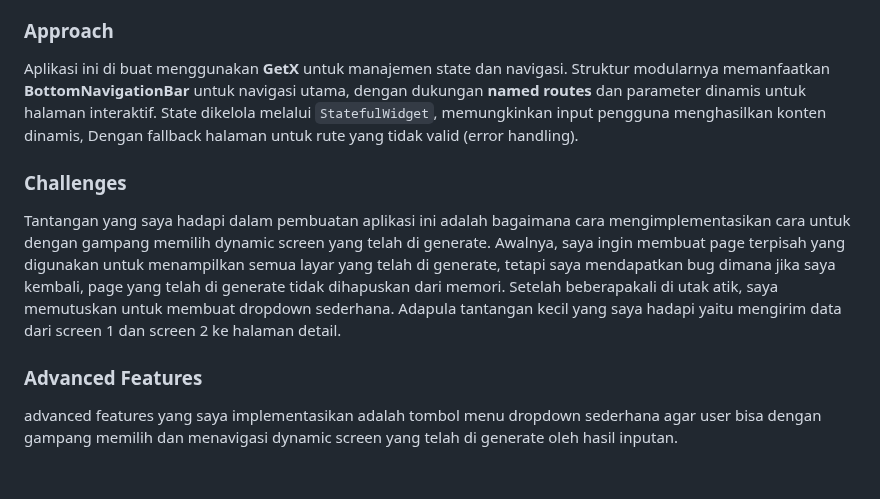
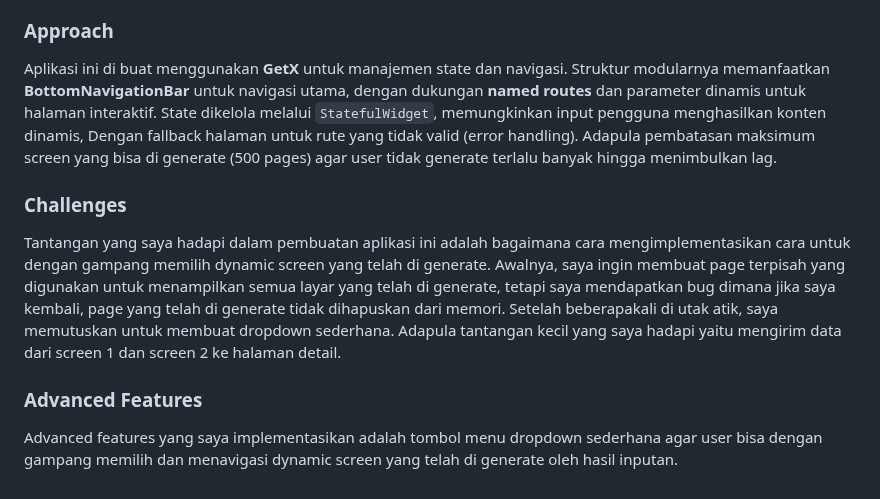
Before and after one commit to AryoKM/Semester3, a Markdown page: session5_assignments_navigation/README.md, the part around the change. Rendered like a GitHub page.

```diff
--- a/session5_assignments_navigation/README.md
+++ b/session5_assignments_navigation/README.md
@@ -44,10 +44,10 @@ jika ingin mendownload aplikasi jadinya saja, tekan [link ini](https://cdn.disco
 3. Pilih Dynamic Screen 1 dari dropdown untuk membuka layar dinamis pertama.
 
 ### Approach
-Aplikasi ini di buat menggunakan **GetX** untuk manajemen state dan navigasi. Struktur modularnya memanfaatkan **BottomNavigationBar** untuk navigasi utama, dengan dukungan **named routes** dan parameter dinamis untuk halaman interaktif. State dikelola melalui `StatefulWidget`, memungkinkan input pengguna menghasilkan konten dinamis, Dengan fallback halaman untuk rute yang tidak valid (error handling).
+Aplikasi ini di buat menggunakan **GetX** untuk manajemen state dan navigasi. Struktur modularnya memanfaatkan **BottomNavigationBar** untuk navigasi utama, dengan dukungan **named routes** dan parameter dinamis untuk halaman interaktif. State dikelola melalui `StatefulWidget`, memungkinkan input pengguna menghasilkan konten dinamis, Dengan fallback halaman untuk rute yang tidak valid (error handling). Adapula pembatasan maksimum screen yang bisa di generate (500 pages) agar user tidak generate terlalu banyak hingga menimbulkan lag.
 
 ### Challenges
 Tantangan yang saya hadapi dalam pembuatan aplikasi ini adalah bagaimana cara mengimplementasikan cara untuk dengan gampang memilih dynamic screen yang telah di generate. Awalnya, saya ingin membuat page terpisah yang digunakan untuk menampilkan semua layar yang telah di generate, tetapi saya mendapatkan bug dimana jika saya kembali, page yang telah di generate tidak dihapuskan dari memori. Setelah beberapakali di utak atik, saya memutuskan untuk membuat dropdown sederhana. Adapula tantangan kecil yang saya hadapi yaitu mengirim data dari screen 1 dan screen 2 ke halaman detail.
 
 ### Advanced Features
-advanced features yang saya implementasikan adalah tombol menu dropdown sederhana agar user bisa dengan gampang memilih dan menavigasi dynamic screen yang telah di generate oleh hasil inputan.
+Advanced features yang saya implementasikan adalah tombol menu dropdown sederhana agar user bisa dengan gampang memilih dan menavigasi dynamic screen yang telah di generate oleh hasil inputan.
```
